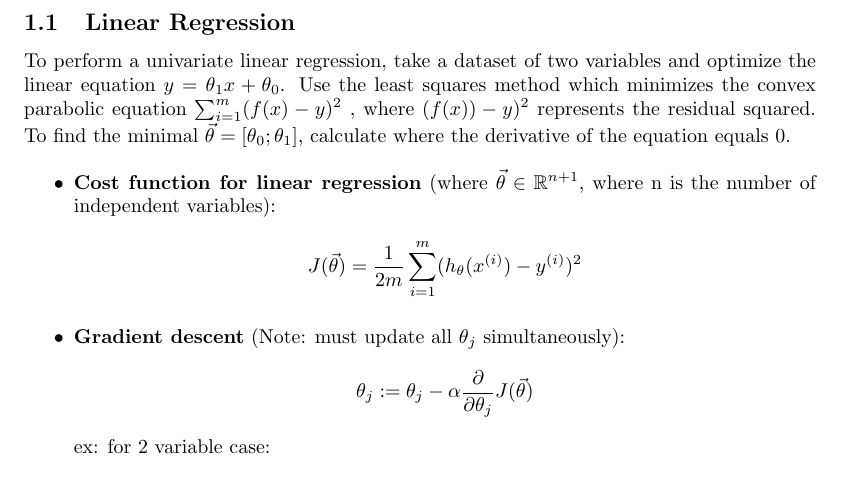
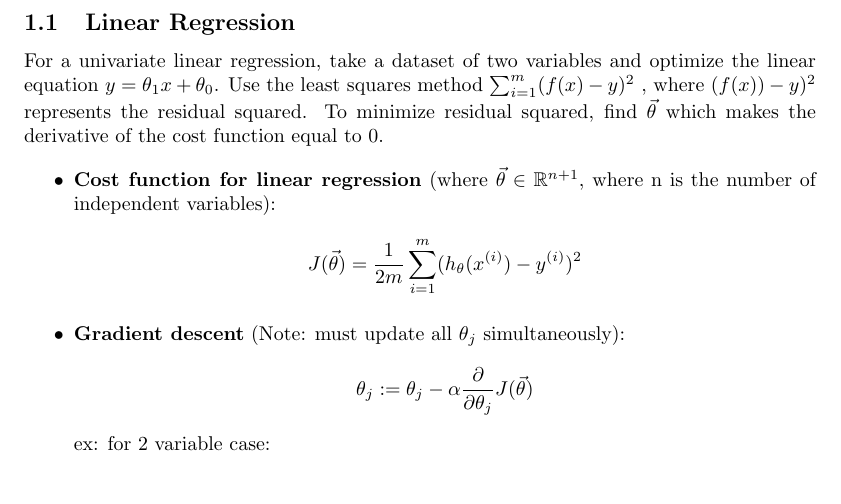
Before and after one commit to eddiegmshim/Self-Learning-Exercises, a LaTeX document (Machine-Learning/MLnotes.tex): part of page 2 of 5, cut so that both start at the same text. Compiled offline with pdfLaTeX.

Commit message:
Update MLnotes.tex

```diff
--- a/Machine-Learning/MLnotes.tex
+++ b/Machine-Learning/MLnotes.tex
@@ -26,7 +26,7 @@
 
 	\section{Regression}
 	\subsection{Linear Regression}
-	To perform a univariate linear regression, take a dataset of two variables and optimize the linear equation $y = \theta_1 x + \theta_0$. Use the least squares method which minimizes the convex parabolic equation $\sum_{i=1}^{m} (f(x) - y)^2$ , where $(f(x)) -y)^2$ represents the residual squared. To find the minimal $\vec \theta = [\theta_0 ; \theta_1]$, calculate where the derivative of the equation equals 0.
+	For a univariate linear regression, take a dataset of two variables and optimize the linear equation $y = \theta_1 x + \theta_0$. Use the least squares method $\sum_{i=1}^{m} (f(x) - y)^2$ , where $(f(x)) -y)^2$ represents the residual squared. To minimize residual squared, find $\vec\theta$ which makes the derivative of the cost function equal to 0.
 
 \begin{itemize}
 
```
